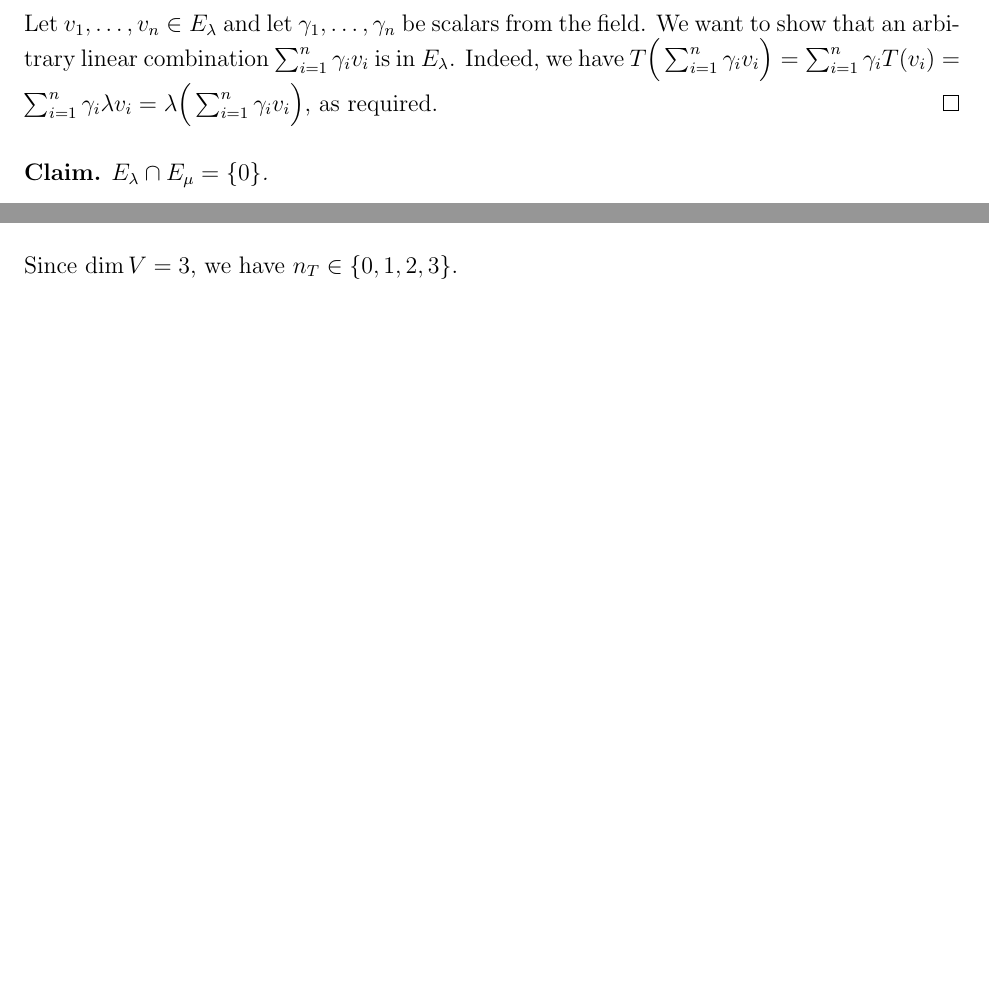
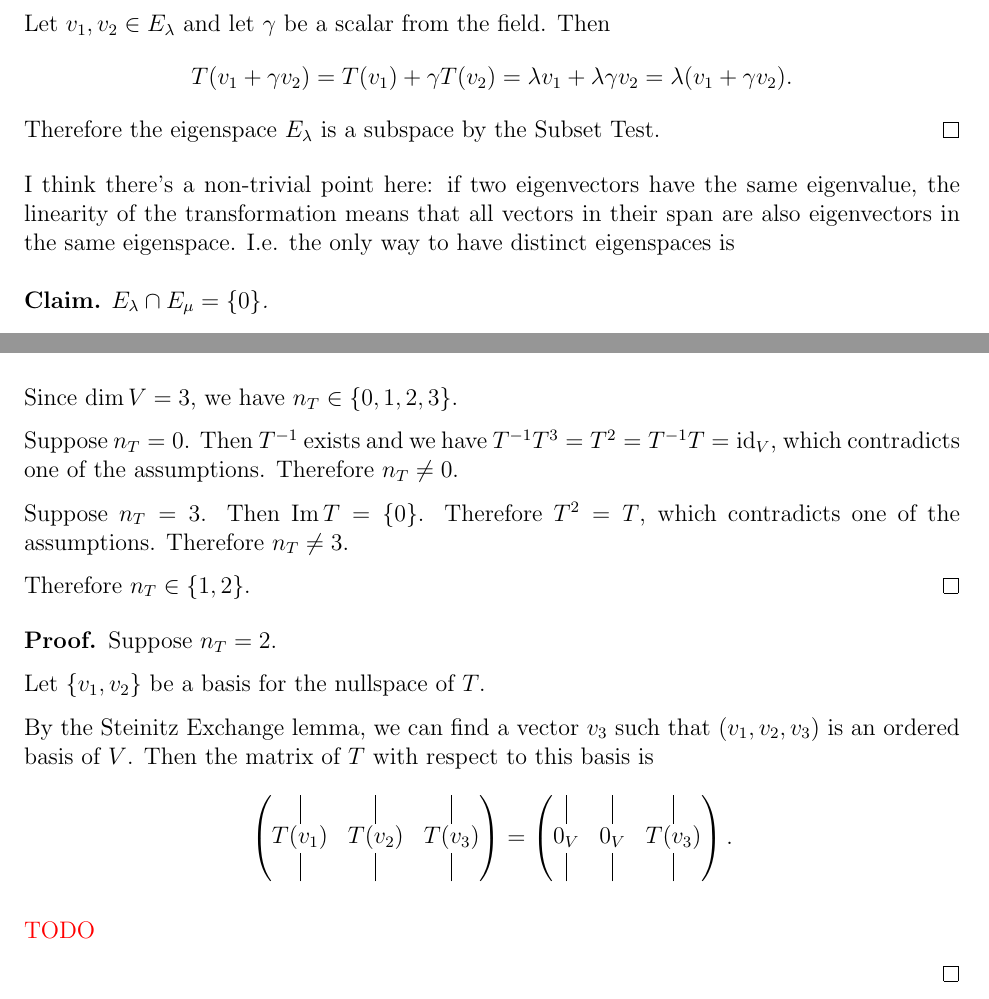
Before and after one commit to dandavison/mathematics, a LaTeX document (oxford-prelims.tex): two parts of pages 52 and 54 of 54, joined at a grey line, cut so that both start at the same text, the shorter picture padded with empty space. Compiled offline with pdfLaTeX.

Commit message:
Prelims LA

```diff
--- a/oxford-prelims.tex
+++ b/oxford-prelims.tex
@@ -2,6 +2,9 @@
 \usepackage{enumerate}
 \usepackage{notes}
 \usepackage{oxford}
+
+\DeclareMathOperator{\id}{\mathrm{id}}
+
 
 \begin{document}
 
@@ -1088,12 +1091,21 @@ This is well-defined because:
 \begin{proof}
   Clearly $E_\lambda \subseteq V$. Also, $0_V \in E_\lambda$.
 
-  Let $v_1, \ldots, v_n \in E_\lambda$ and let $\gamma_1, \ldots, \gamma_n$ be
-  scalars from the field. We want to show that an arbitrary linear combination
-  $\sumin \gamma_i v_i$ is in $E_\lambda$. Indeed, we have
-  $T\Big(\sumin \gamma_i v_i\Big) = \sumin \gamma_i T(v_i) = \sumin \gamma_i
-  \lambda v_i = \lambda\Big(\sumin \gamma_i v_i\Big)$, as required.
+  Let $v_1, v_2 \in E_\lambda$ and let $\gamma$ be a scalar from the
+  field. Then
+  $$
+  T(v_1 + \gamma v_2) =
+  T(v_1) + \gamma T(v_2) =
+  \lambda v_1 + \lambda\gamma v_2 =
+  \lambda(v_1 + \gamma v_2).
+  $$
+  Therefore the eigenspace $E_\lambda$ is a subspace by the Subset Test.
 \end{proof}
+
+I think there's a non-trivial point here: if two eigenvectors have the same
+eigenvalue, the linearity of the transformation means that all vectors in their
+span are also eigenvectors in the same eigenspace. I.e. the only way to have
+distinct eigenspaces is
 
 \begin{claim*}
   $E_\lambda \cap E_\mu = \{0\}$.
@@ -1140,4 +1151,3 @@ Suppose $T^2 = \id_V$. Then $T = T^\1$. Therefore $\det T = \pm 1$.
 \includegraphics[width=400pt]{img/oxford-prelims-2017-A-4-3.png}
 \end{mdframed}
 
-Since $\dim V = 3$, we have $n_T \in \{0, 1, 2, 3\}$.
@@ -1144,2 +1163,34 @@ Since $\dim V = 3$, we have $n_T \in \{0, 1, 2, 3\}$.
+  Since $\dim V = 3$, we have $n_T \in \{0, 1, 2, 3\}$.
+
+  Suppose $n_T = 0$. Then $T^\1$ exists and we have
+  $T^\1T^3 = T^2 = T^\1T = \id_V$, which contradicts one of the
+  assumptions. Therefore $n_T \neq 0$.
+
+  Suppose $n_T = 3$. Then $\Im T = \{0\}$. Therefore $T^2 = T$, which
+  contradicts one of the assumptions. Therefore $n_T \neq 3$.
+
+  Therefore $n_T \in \{1, 2\}$.
+\end{proof}
+
+\begin{proof}
+  Suppose $n_T = 2$.
+
+  Let $\{v_1, v_2\}$ be a basis for the nullspace of $T$.
+
+  By the Steinitz Exchange lemma, we can find a vector $v_3$ such that
+  $(v_1, v_2, v_3)$ is an ordered basis of $V$. Then the matrix of $T$ with
+  respect to this basis is
+  \begin{align*}
+    \matMMMxNNN{\vline}{\vline}{\vline}
+               {T(v_1)}{T(v_2)}{T(v_3)}
+               {\vline}{\vline}{\vline} =
+    \matMMMxNNN{\vline}{\vline}{\vline}
+               {0_V}{0_V}{T(v_3)}
+               {\vline}{\vline}{\vline}.
+  \end{align*}
+
+  \red{TODO}
+
+\end{proof}
 
 \end{document}
```
Also changed, not shown: oxford-prelims.tex (12 more changed lines).
